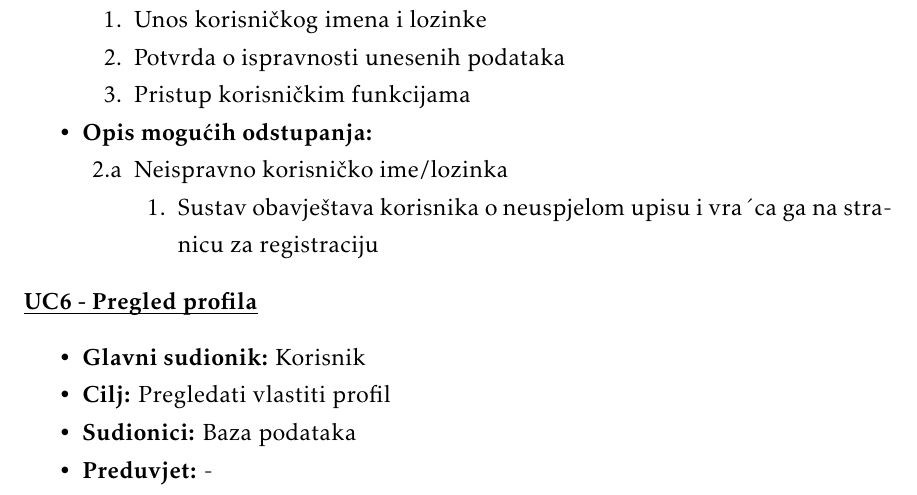
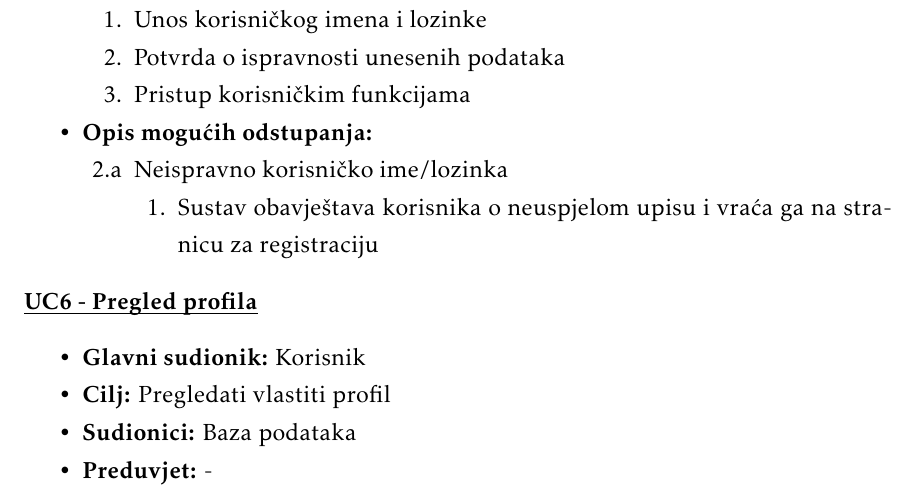
Before and after one commit to mh53837/Looney-Codes, a LaTeX document (Dokumentacija/PROGI_ProjektnaDokumentacija.tex, which reads Dokumentacija/Specifikacija_programske_potpore.tex): part of page 15 of 40, cut so that both start at the same text. Compiled offline with pdfLaTeX.

Commit message:
popravljene gramatičke greške

```diff
--- a/Dokumentacija/Specifikacija_programske_potpore.tex
+++ b/Dokumentacija/Specifikacija_programske_potpore.tex
@@ -247,7 +247,7 @@
 							\item[2.a] Neispravno korisničko ime/lozinka
 							\item[] \begin{packed_enum}
 
-								\item Sustav obavještava korisnika o neuspjelom upisu i vra´ca ga na stranicu za registraciju
+								\item Sustav obavještava korisnika o neuspjelom upisu i vraća ga na stranicu za registraciju
 
 							\end{packed_enum}
 						\end{packed_item}
```
Also changed, not shown: Dokumentacija/PROGI_ProjektnaDokumentacija.pdf.
